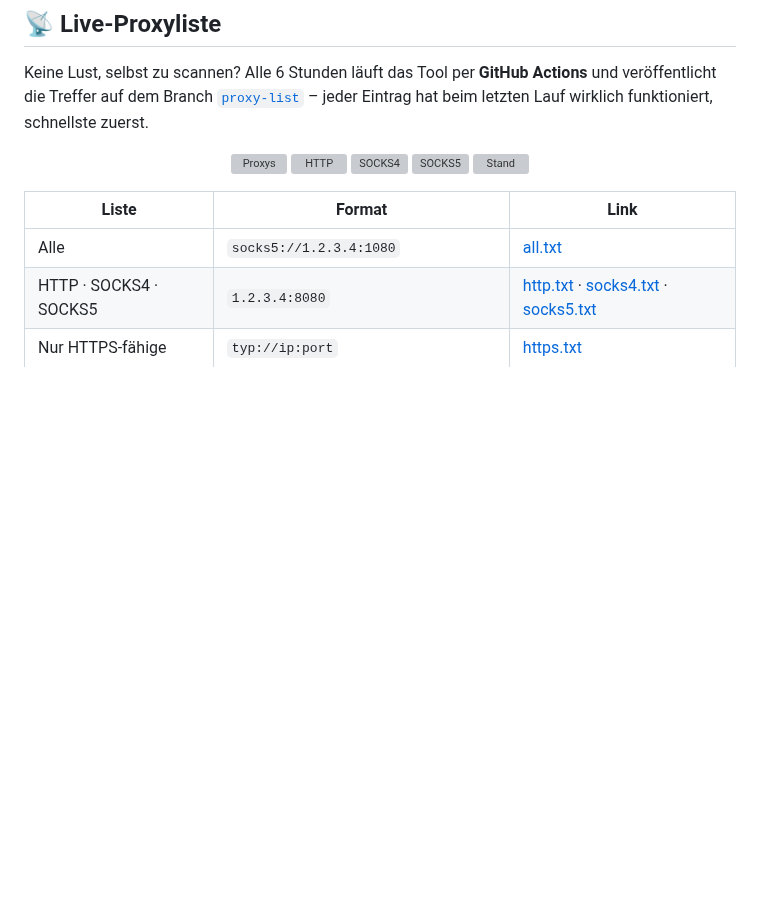
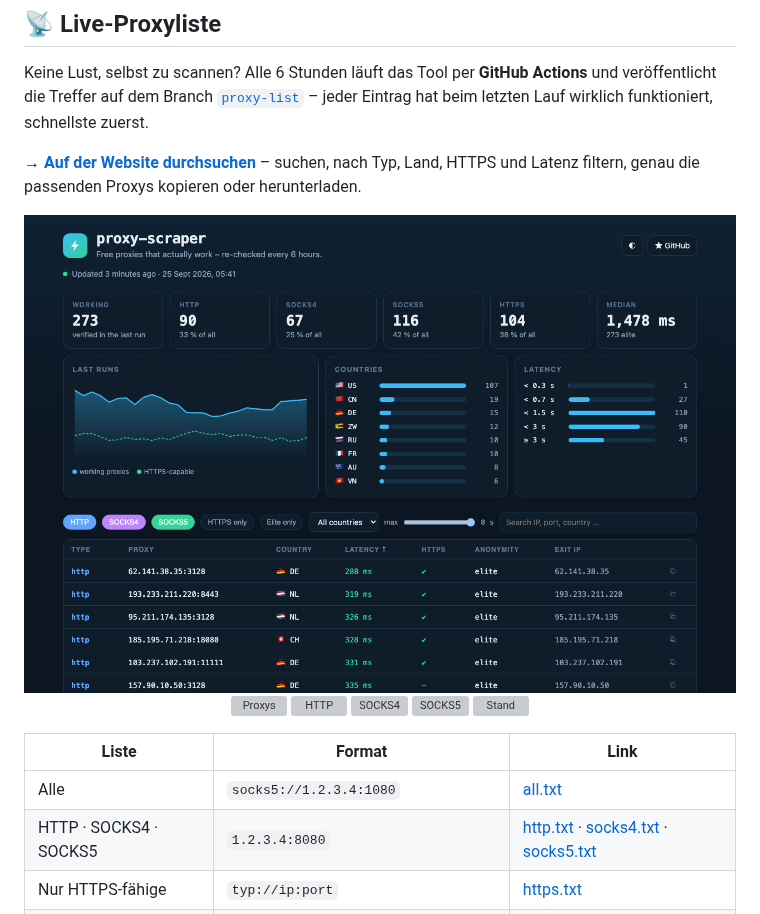
Before and after one commit to maximilianfeix/proxy-scraper, a Markdown page: README.de.md, the part around the change. GitHub-like rendering; pictures changed too: docs/website.png (added); blank space fills up the shorter version; grey boxes are pictures that could not be loaded.

Commit message:
Link the website from the READMEs

```diff
--- a/README.de.md
+++ b/README.de.md
@@ -133,6 +133,10 @@ Bedienung: <kbd>↑</kbd><kbd>↓</kbd> auswählen · <kbd>Leertaste</kbd> an/au
 ## 📡 Live-Proxyliste
 
 Keine Lust, selbst zu scannen? Alle 6 Stunden läuft das Tool per **GitHub Actions** und veröffentlicht die Treffer auf dem Branch [`proxy-list`](../../tree/proxy-list) – jeder Eintrag hat beim letzten Lauf wirklich funktioniert, schnellste zuerst.
+
+**→ [Auf der Website durchsuchen](https://maximilianfeix.github.io/proxy-scraper/)** – suchen, nach Typ, Land, HTTPS und Latenz filtern, genau die passenden Proxys kopieren oder herunterladen.
+
+<div align="center"><a href="https://maximilianfeix.github.io/proxy-scraper/"><img src="docs/website.png" alt="Die Website der Live-Liste" width="860"></a></div>
 
 <div align="center">
 
```
Also changed, not shown: CHANGELOG.md (+1 -0 lines), README.md (+4 -0 lines).
